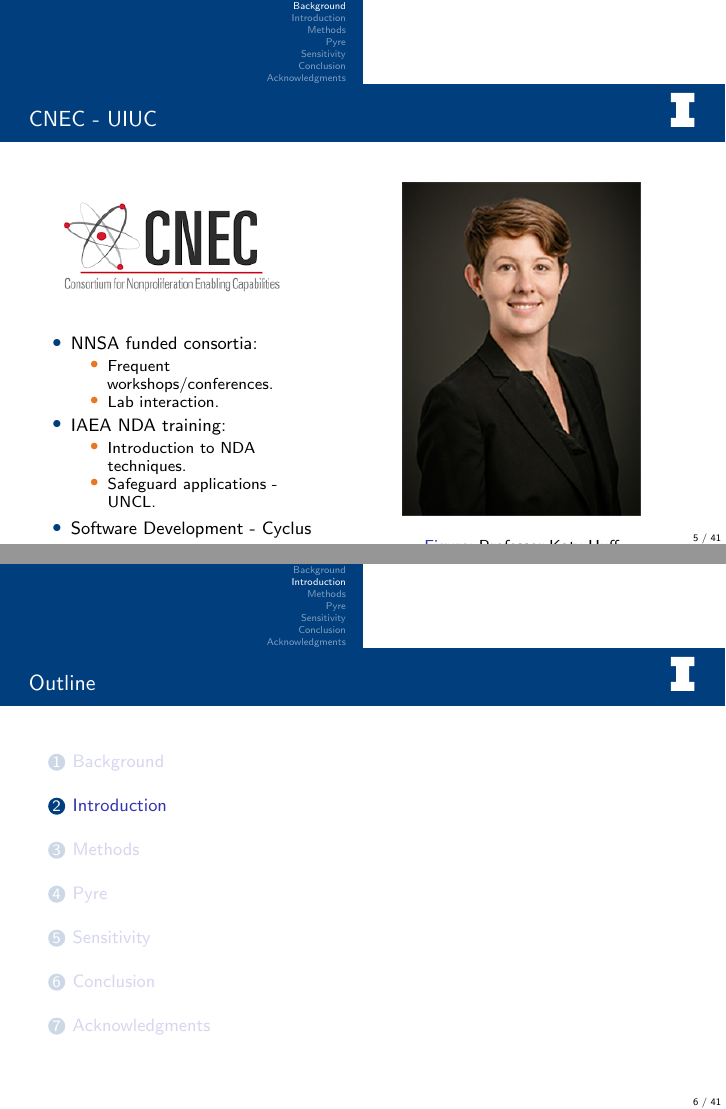
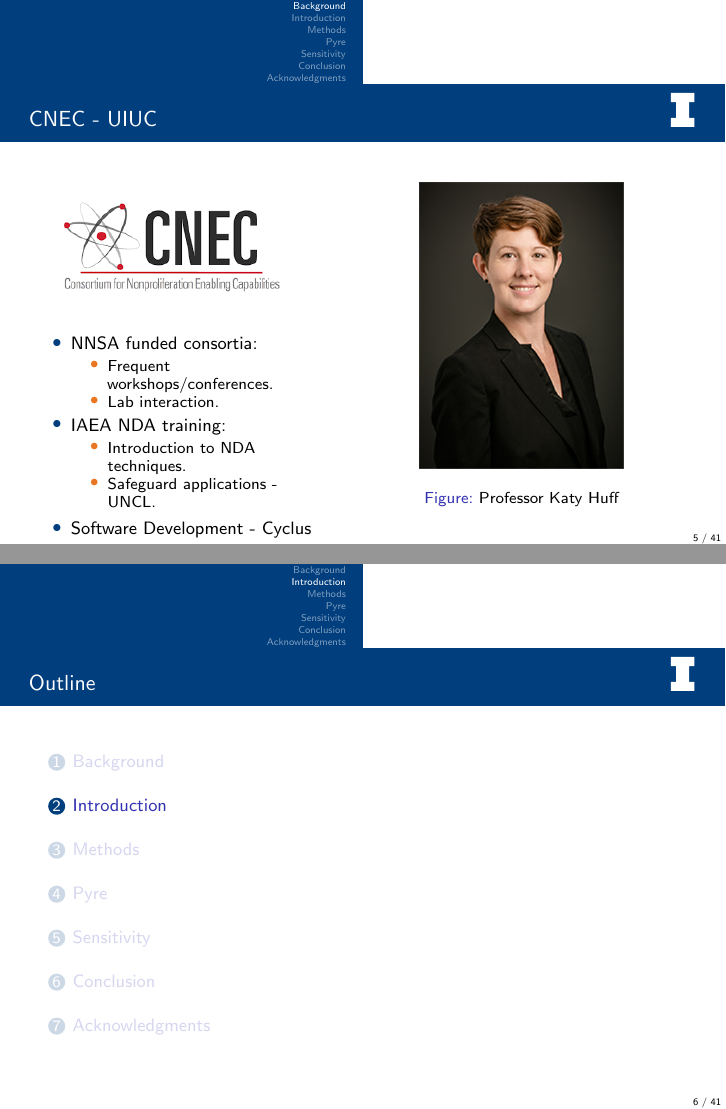
Before and after one commit to gtw2/ornl-pres, LaTeX slides (arfc-pres.tex, which reads back.tex): pages 5 and 6 of 41, joined at a grey line. Compiled offline with pdfLaTeX; a LaTeX package or settings file that is missing is left out.

```diff
--- a/back.tex
+++ b/back.tex
@@ -53,7 +53,7 @@
 	\end{itemize}
 	\column[t]{6cm}
 	\begin{figure}
-		\includegraphics[width=0.7\linewidth]{katy}
+		\includegraphics[width=0.6\linewidth]{katy}
 		\caption{Professor Katy Huff}
 	\end{figure}
 \end{columns}
```
Also changed, not shown: arfc-pres.pdf.
